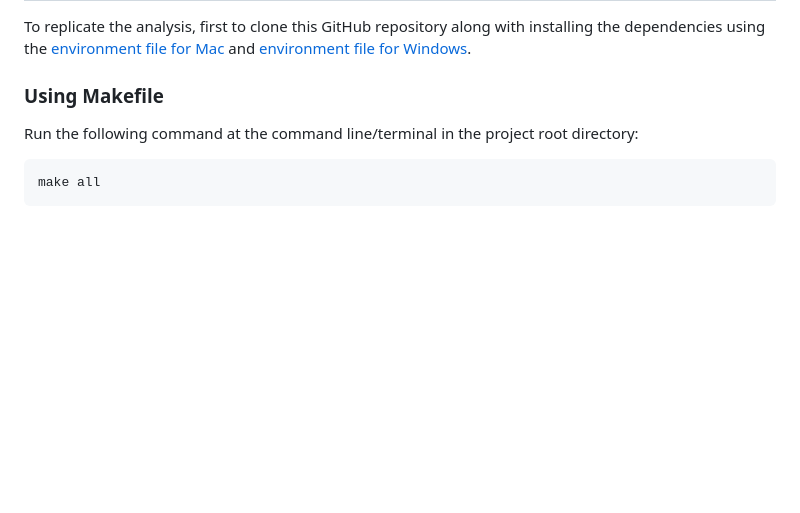
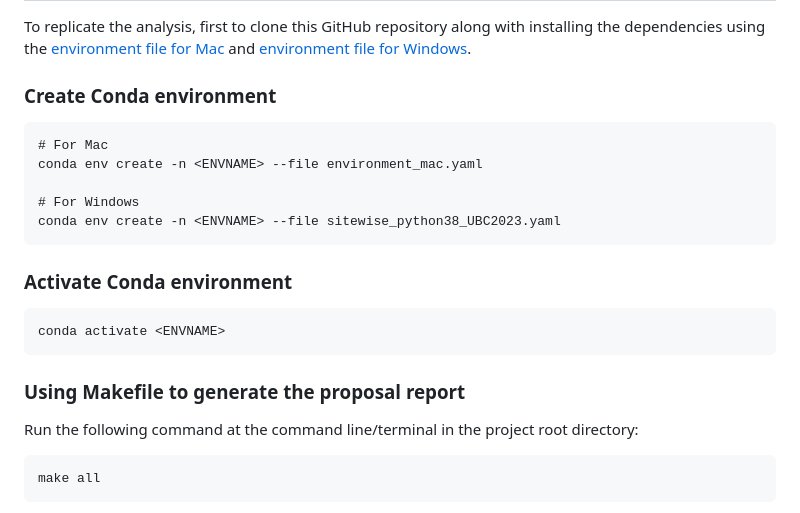
Before and after one commit to mozhao0331/Restaurant_Segmentation_Analysis, a Markdown page: README.md, the part around the change. GitHub-like rendering; blank space fills up the shorter version.

Commit message:
Update README.md usage for conda env

````diff
--- a/README.md
+++ b/README.md
@@ -46,7 +46,24 @@ We received five datasets for each of the three popular chain restaurants: Smoot
 ## Usage
 To replicate the analysis, first to clone this GitHub repository along with installing the dependencies using the [environment file for Mac](/environment_mac.yml) and [environment file for Windows](/sitewise_python38_UBC2023.yaml).
 
-### Using Makefile
+### Create Conda environment
+
+```
+# For Mac
+conda env create -n <ENVNAME> --file environment_mac.yaml
+
+# For Windows
+conda env create -n <ENVNAME> --file sitewise_python38_UBC2023.yaml
+```
+
+### Activate Conda environment
+
+```
+conda activate <ENVNAME>
+```
+
+
+### Using Makefile to generate the proposal report
 
 Run the following command at the command line/terminal in the project root directory:
 
````
